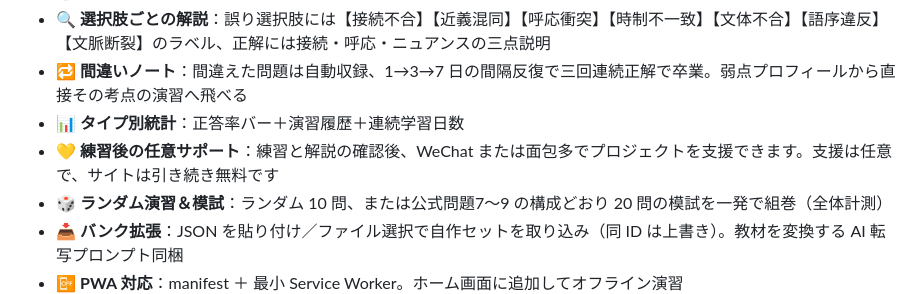
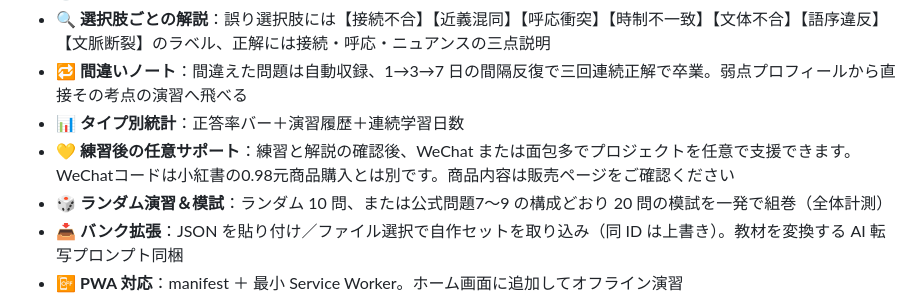
Before and after one commit to Mocas-12/jlpt-n1-Kumitaku, a Markdown page: README.ja-JP.md, the part around the change. Rendered like a GitHub page.

Commit message:
Clarify Japanese support and product pricing

```diff
--- a/README.ja-JP.md
+++ b/README.ja-JP.md
@@ -45,7 +45,7 @@
 - 🔍 **選択肢ごとの解説**：誤り選択肢には【接続不合】【近義混同】【呼応衝突】【時制不一致】【文体不合】【語序違反】【文脈断裂】のラベル、正解には接続・呼応・ニュアンスの三点説明
 - 🔁 **間違いノート**：間違えた問題は自動収録、1→3→7 日の間隔反復で三回連続正解で卒業。弱点プロフィールから直接その考点の演習へ飛べる
 - 📊 **タイプ別統計**：正答率バー＋演習履歴＋連続学習日数
-- 💛 **練習後の任意サポート**：練習と解説の確認後、WeChat または面包多でプロジェクトを支援できます。支援は任意で、サイトは引き続き無料です
+- 💛 **練習後の任意サポート**：練習と解説の確認後、WeChat または面包多でプロジェクトを任意で支援できます。WeChatコードは小紅書の0.98元商品購入とは別です。商品内容は販売ページをご確認ください
 - 🎲 **ランダム演習＆模試**：ランダム 10 問、または公式問題7〜9 の構成どおり 20 問の模試を一発で組巻（全体計測）
 - 📥 **バンク拡張**：JSON を貼り付け／ファイル選択で自作セットを取り込み（同 ID は上書き）。教材を変換する AI 転写プロンプト同梱
 - 📴 **PWA 対応**：manifest ＋ 最小 Service Worker。ホーム画面に追加してオフライン演習
```
